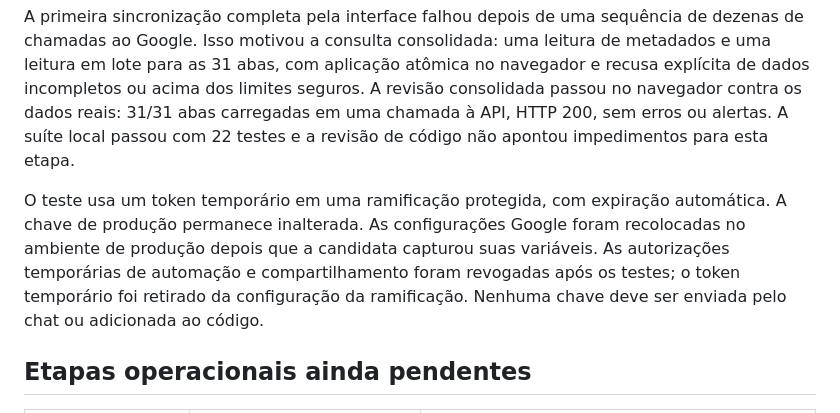
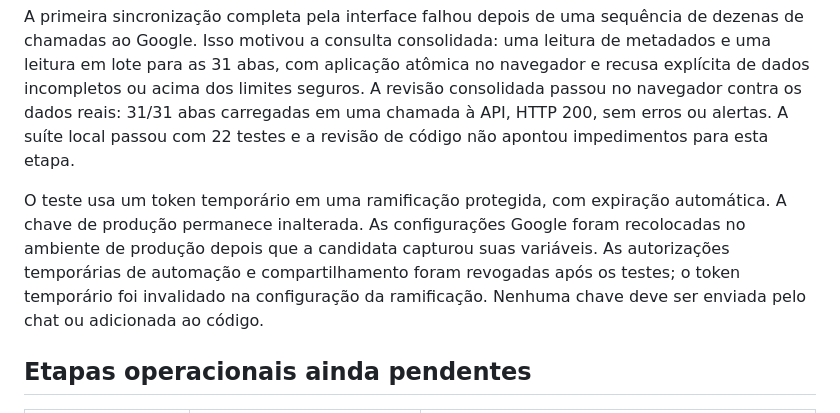
Before and after one commit to rafainhajf-cmyk/Central-de-Controle-de-Empenhos, a Markdown page: docs/estado-do-projeto.md, the part around the change. Drawn GitHub-style.

Commit message:
Clarify invalidation of temporary validation configuration

```diff
--- a/docs/estado-do-projeto.md
+++ b/docs/estado-do-projeto.md
@@ -24,7 +24,7 @@ Em 26/10/2026, a versão candidata protegida leu NCs, Almox e APRV (32 colunas)
 
 A primeira sincronização completa pela interface falhou depois de uma sequência de dezenas de chamadas ao Google. Isso motivou a consulta consolidada: uma leitura de metadados e uma leitura em lote para as 31 abas, com aplicação atômica no navegador e recusa explícita de dados incompletos ou acima dos limites seguros. A revisão consolidada passou no navegador contra os dados reais: 31/31 abas carregadas em uma chamada à API, HTTP 200, sem erros ou alertas. A suíte local passou com 22 testes e a revisão de código não apontou impedimentos para esta etapa.
 
-O teste usa um token temporário em uma ramificação protegida, com expiração automática. A chave de produção permanece inalterada. As configurações Google foram recolocadas no ambiente de produção depois que a candidata capturou suas variáveis. As autorizações temporárias de automação e compartilhamento foram revogadas após os testes; o token temporário foi retirado da configuração da ramificação. Nenhuma chave deve ser enviada pelo chat ou adicionada ao código.
+O teste usa um token temporário em uma ramificação protegida, com expiração automática. A chave de produção permanece inalterada. As configurações Google foram recolocadas no ambiente de produção depois que a candidata capturou suas variáveis. As autorizações temporárias de automação e compartilhamento foram revogadas após os testes; o token temporário foi invalidado na configuração da ramificação. Nenhuma chave deve ser enviada pelo chat ou adicionada ao código.
 
 ## Etapas operacionais ainda pendentes
 
```
